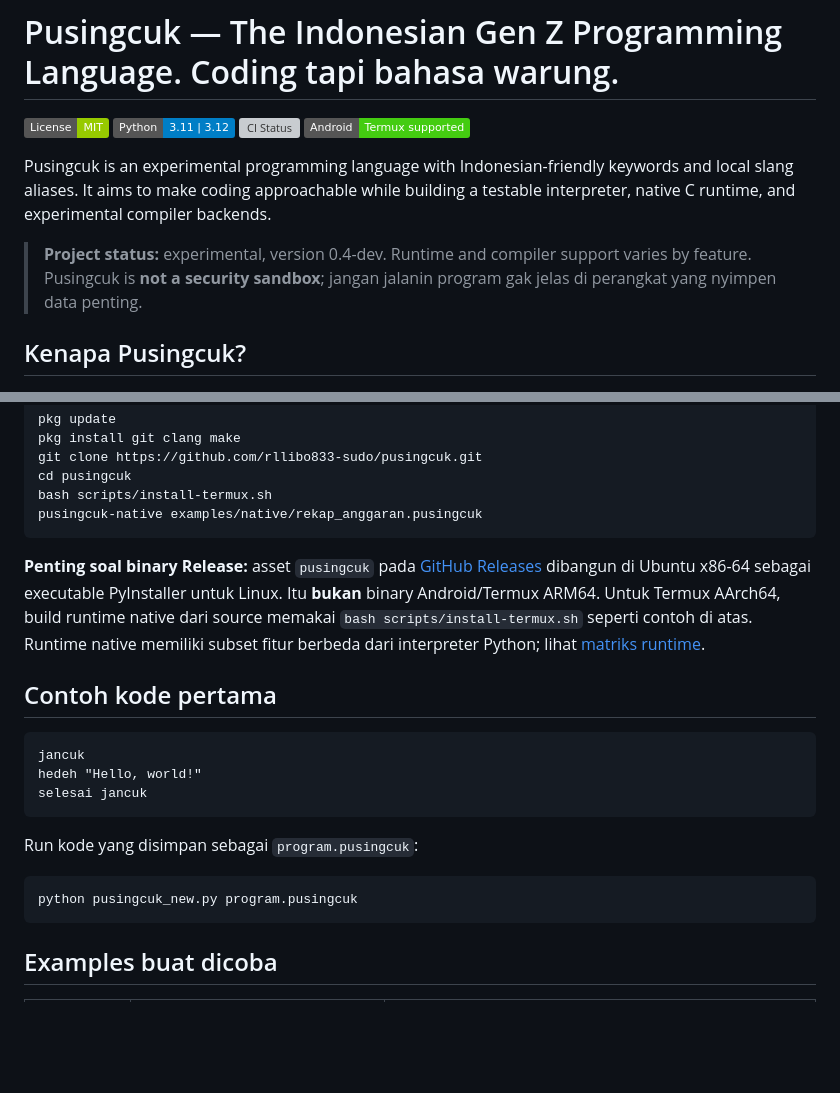
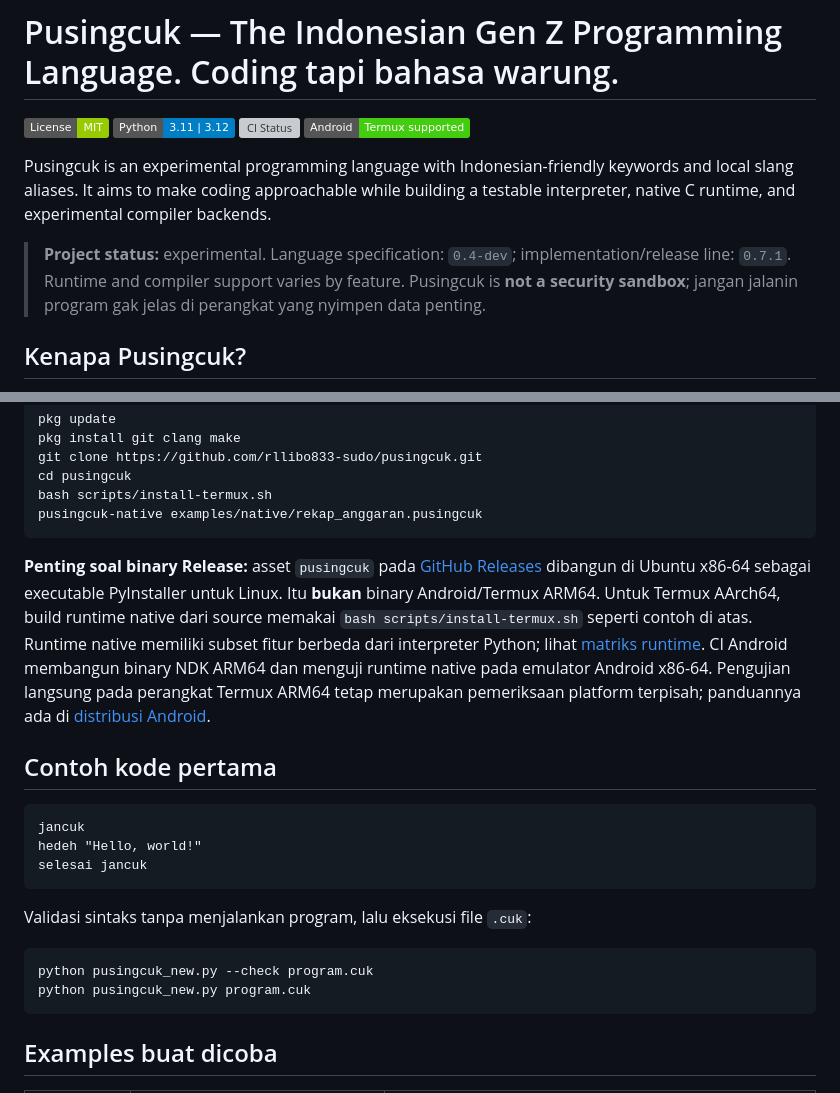
Before and after one commit to rllibo833-sudo/pusingcuk, a Markdown page: README.md, 2 parts joined by grey strips. Drawn GitHub-style; badges without logos; blank space fills up the shorter version; grey boxes are pictures that could not be loaded.

Commit message:
docs(dx): add .cuk validation workflow and Android verification notes

````diff
--- a/README.md
+++ b/README.md
@@ -7,7 +7,7 @@
 
 Pusingcuk is an experimental programming language with Indonesian-friendly keywords and local slang aliases. It aims to make coding approachable while building a testable interpreter, native C runtime, and experimental compiler backends.
 
-> **Project status:** experimental, version 0.4-dev. Runtime and compiler support varies by feature. Pusingcuk is **not a security sandbox**; jangan jalanin program gak jelas di perangkat yang nyimpen data penting.
+> **Project status:** experimental. Language specification: `0.4-dev`; implementation/release line: `0.7.1`. Runtime and compiler support varies by feature. Pusingcuk is **not a security sandbox**; jangan jalanin program gak jelas di perangkat yang nyimpen data penting.
 
 ## Kenapa Pusingcuk?
 
@@ -60,7 +60,7 @@ bash scripts/install-termux.sh
 pusingcuk-native examples/native/rekap_anggaran.pusingcuk
 ```
 
-**Penting soal binary Release:** asset `pusingcuk` pada [GitHub Releases](https://github.com/rllibo833-sudo/pusingcuk/releases) dibangun di Ubuntu x86-64 sebagai executable PyInstaller untuk Linux. Itu **bukan** binary Android/Termux ARM64. Untuk Termux AArch64, build runtime native dari source memakai `bash scripts/install-termux.sh` seperti contoh di atas. Runtime native memiliki subset fitur berbeda dari interpreter Python; lihat [matriks runtime](docs/NATIVE_RUNTIME.md).
+**Penting soal binary Release:** asset `pusingcuk` pada [GitHub Releases](https://github.com/rllibo833-sudo/pusingcuk/releases) dibangun di Ubuntu x86-64 sebagai executable PyInstaller untuk Linux. Itu **bukan** binary Android/Termux ARM64. Untuk Termux AArch64, build runtime native dari source memakai `bash scripts/install-termux.sh` seperti contoh di atas. Runtime native memiliki subset fitur berbeda dari interpreter Python; lihat [matriks runtime](docs/NATIVE_RUNTIME.md). CI Android membangun binary NDK ARM64 dan menguji runtime native pada emulator Android x86-64. Pengujian langsung pada perangkat Termux ARM64 tetap merupakan pemeriksaan platform terpisah; panduannya ada di [distribusi Android](docs/ANDROID_DISTRIBUTION.md).
 
 ## Contoh kode pertama
 
@@ -70,10 +70,11 @@ hedeh "Hello, world!"
 selesai jancuk
 ```
 
-Run kode yang disimpan sebagai `program.pusingcuk`:
+Validasi sintaks tanpa menjalankan program, lalu eksekusi file `.cuk`:
 
 ```sh
-python pusingcuk_new.py program.pusingcuk
+python pusingcuk_new.py --check program.cuk
+python pusingcuk_new.py program.cuk
 ```
 
 ## Examples buat dicoba
````
